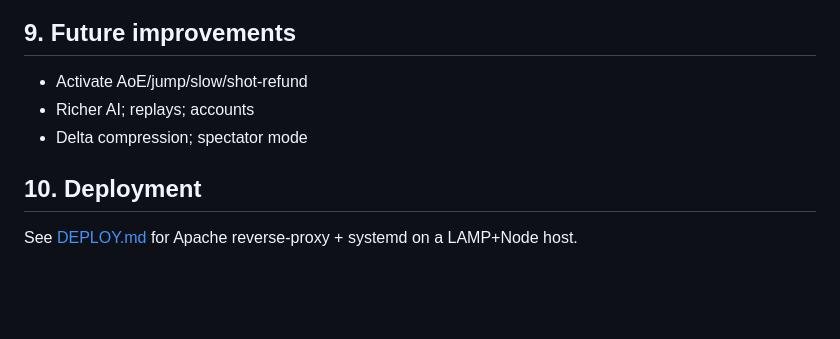
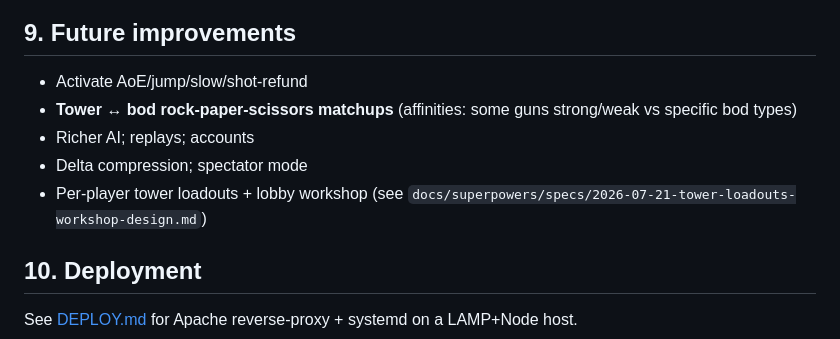
Before and after one commit to Stretchicus/towerdefenceworld, a Markdown page: docs/SPEC.md, the part around the change. GitHub-like rendering; blank space fills up the shorter version.

Commit message:
docs: tower loadout workshop design + future RPS note
Co-authored-by: Cursor <cursoragent@cursor.com>

```diff
--- a/docs/SPEC.md
+++ b/docs/SPEC.md
@@ -98,8 +98,10 @@ Server → client: `room`, `state`, `error`, `ended`
 ## 9. Future improvements
 
 - Activate AoE/jump/slow/shot-refund
+- **Tower ↔ bod rock-paper-scissors matchups** (affinities: some guns strong/weak vs specific bod types)
 - Richer AI; replays; accounts
 - Delta compression; spectator mode
+- Per-player tower loadouts + lobby workshop (see `docs/superpowers/specs/2026-07-21-tower-loadouts-workshop-design.md`)
 
 ## 10. Deployment
 
```
Also changed, not shown: 1 other file.
